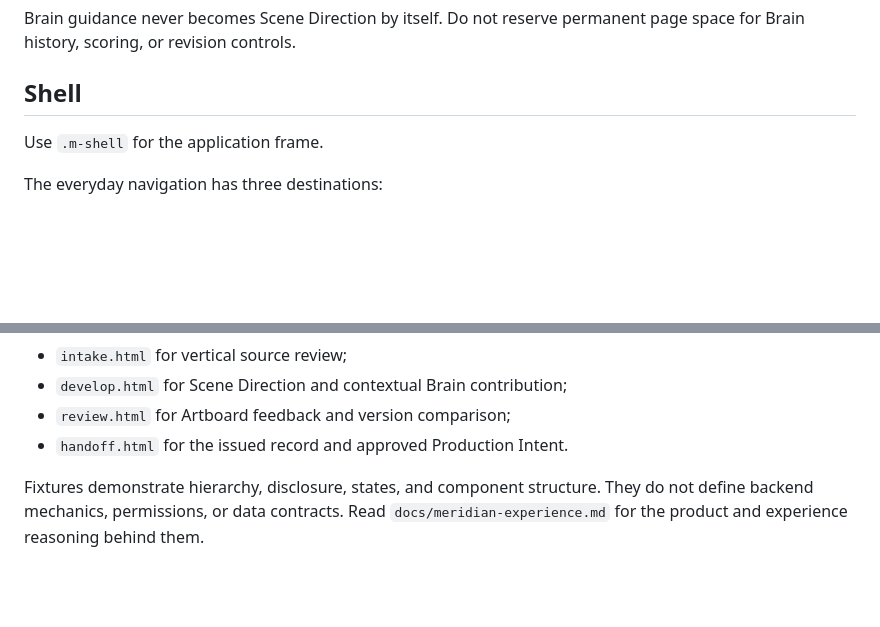
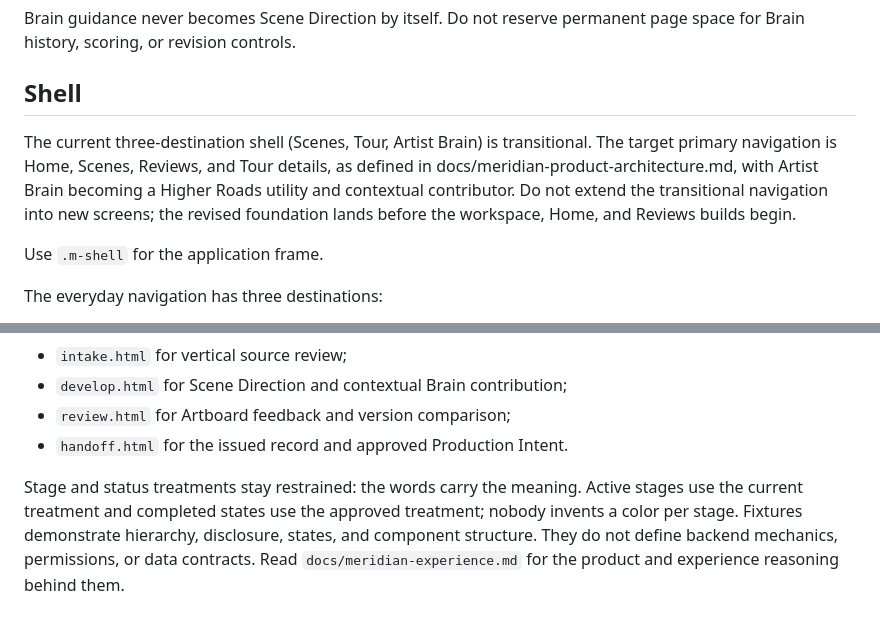
Before and after one commit to grey-highroads/meridian, a Markdown page: docs/design-system.md, 2 parts joined by grey strips. GitHub-like rendering; blank space fills up the shorter version.

Commit message:
docs(design-system): shell marked transitional; stage treatments stay restrained
The three-destination shell is transitional; target navigation is Home, Scenes, Reviews, and Tour details per docs/meridian-product-architecture.md, with Artist Brain as a Higher Roads utility and contextual contributor. Builders do not extend the transitional navigation into new screens; the revised foundation lands before workspace, Home, and Reviews builds. Stage and status treatments carry meaning in words: active uses the current treatment, completed uses approved, no color per stage.

```diff
--- a/docs/design-system.md
+++ b/docs/design-system.md
@@ -88,6 +88,8 @@ After Higher Roads completes manual research and approves the Brain, ordinary sc
 Brain guidance never becomes Scene Direction by itself. Do not reserve permanent page space for Brain history, scoring, or revision controls.
 
 ## Shell
+
+The current three-destination shell (Scenes, Tour, Artist Brain) is transitional. The target primary navigation is Home, Scenes, Reviews, and Tour details, as defined in docs/meridian-product-architecture.md, with Artist Brain becoming a Higher Roads utility and contextual contributor. Do not extend the transitional navigation into new screens; the revised foundation lands before the workspace, Home, and Reviews builds begin.
 
 Use `.m-shell` for the application frame.
 
@@ -213,4 +215,4 @@ Use the static screens in `app/design/samples/` as composition references:
 - `review.html` for Artboard feedback and version comparison;
 - `handoff.html` for the issued record and approved Production Intent.
 
-Fixtures demonstrate hierarchy, disclosure, states, and component structure. They do not define backend mechanics, permissions, or data contracts. Read `docs/meridian-experience.md` for the product and experience reasoning behind them.
+Stage and status treatments stay restrained: the words carry the meaning. Active stages use the current treatment and completed states use the approved treatment; nobody invents a color per stage. Fixtures demonstrate hierarchy, disclosure, states, and component structure. They do not define backend mechanics, permissions, or data contracts. Read `docs/meridian-experience.md` for the product and experience reasoning behind them.
```
